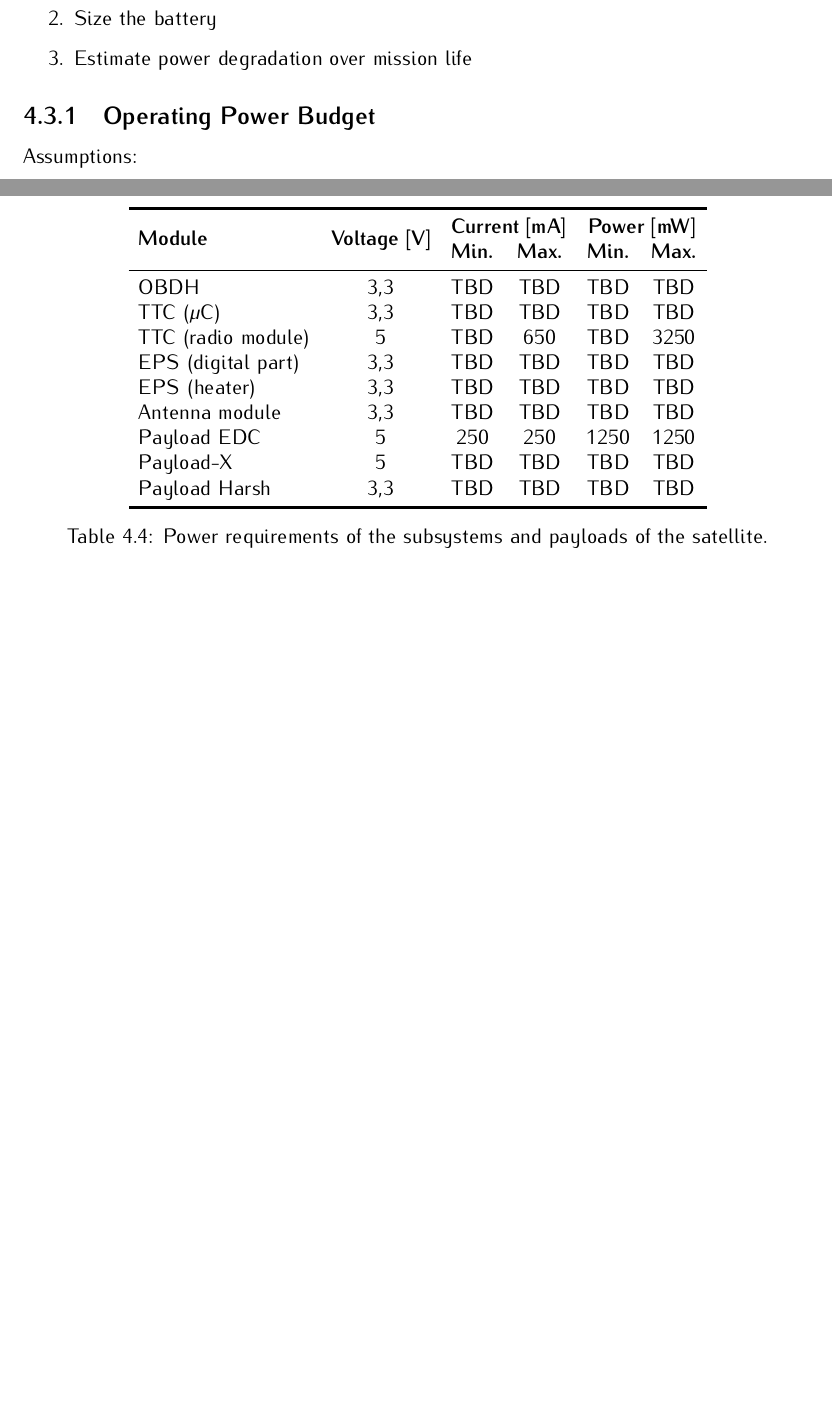
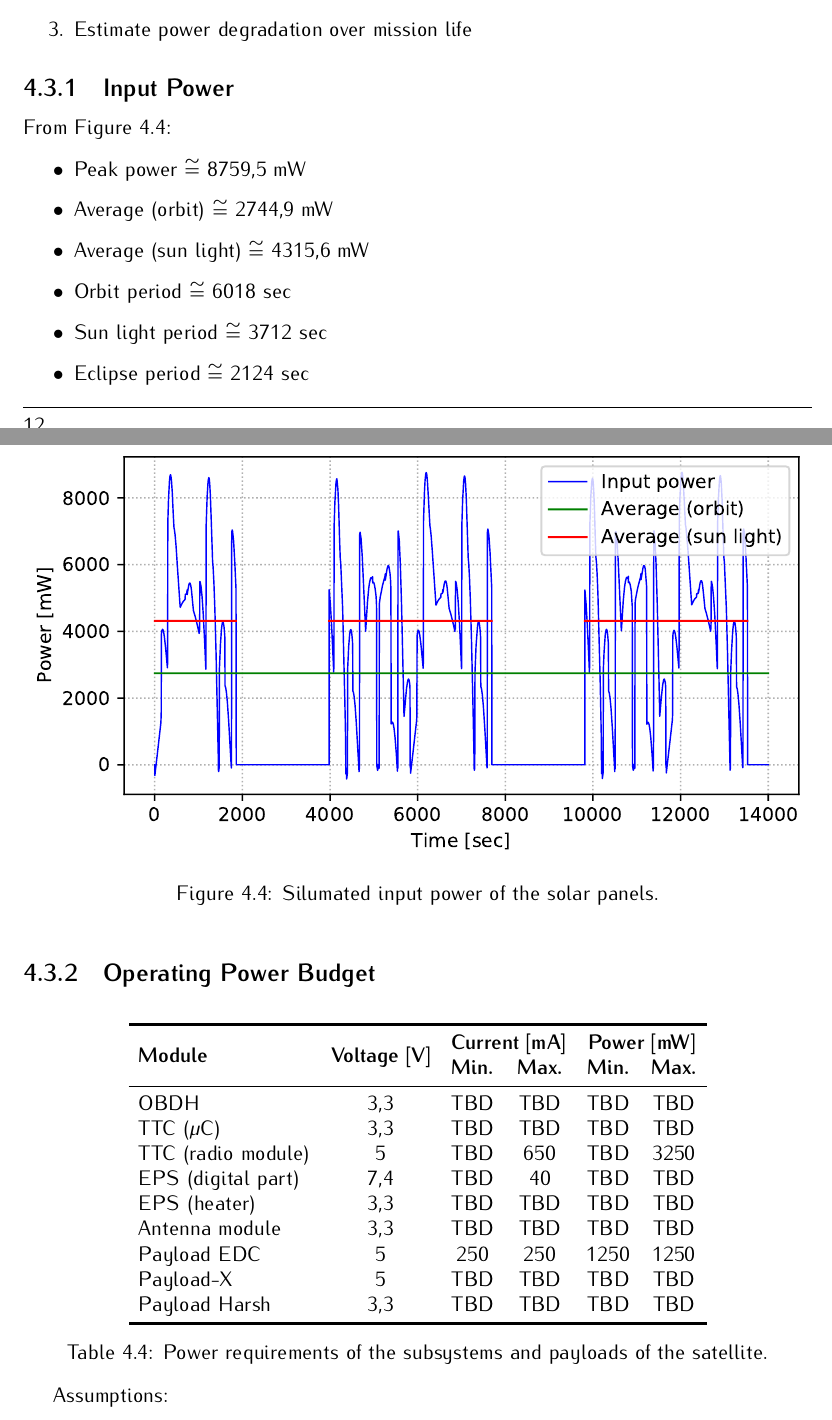
Before and after one commit to spacelab-ufsc/floripasat2-doc, a LaTeX book (main.tex, which reads chapters/budgets.tex): two parts of pages 26 and 27 of 98, joined at a grey line, cut so that both start at the same text, the shorter picture padded with empty space. Compiled offline with pdfLaTeX.

Commit message:
budgets: Adding the simulated input power and updating the power consumption table #4

```diff
--- a/chapters/budgets.tex
+++ b/chapters/budgets.tex
@@ -162,6 +162,27 @@ According to section 10.3 of \cite{larson2005}, the power budget of satellite ca
     \item Estimate power degradation over mission life
 \end{enumerate}
 
+\subsection{Input Power}
+
+\begin{figure}[!ht]
+    \begin{center}
+        \includegraphics[width=\textwidth]{curves/sp_sim_power}
+        \caption{Silumated input power of the solar panels.}
+        \label{fig:sp_sim_power}
+    \end{center}
+\end{figure}
+
+From \autoref{fig:sp_sim_power}:
+
+\begin{itemize}
+    \item Peak power $\cong$ 8759,5 mW
+    \item Average (orbit) $\cong$ 2744,9 mW
+    \item Average (sun light) $\cong$ 4315,6 mW
+    \item Orbit period $\cong$ 6018 sec
+    \item Sun light period $\cong$ 3712 sec
+    \item Eclipse period $\cong$ 2124 sec
+\end{itemize}
+
 \subsection{Operating Power Budget}
 
 \begin{table}[!h]
@@ -174,7 +195,7 @@ According to section 10.3 of \cite{larson2005}, the power budget of satellite ca
         OBDH                & 3,3   & TBD   & TBD   & TBD   & TBD \\
         TTC ($\mu$C)        & 3,3   & TBD   & TBD   & TBD   & TBD \\
         TTC (radio module)  & 5     & TBD   & 650   & TBD   & 3250 \\
-        EPS (digital part)  & 3,3   & TBD   & TBD   & TBD   & TBD \\
+        EPS (digital part)  & 7,4   & TBD   & 40    & TBD   & TBD \\
         EPS (heater)        & 3,3   & TBD   & TBD   & TBD   & TBD \\
         Antenna module      & 3,3   & TBD   & TBD   & TBD   & TBD \\
         Payload EDC         & 5     & 250   & 250   & 1250  & 1250 \\
```
Also changed, not shown: curves/sp_sim_power.pdf (added), chapters/budgets.tex (8 more changed lines).
